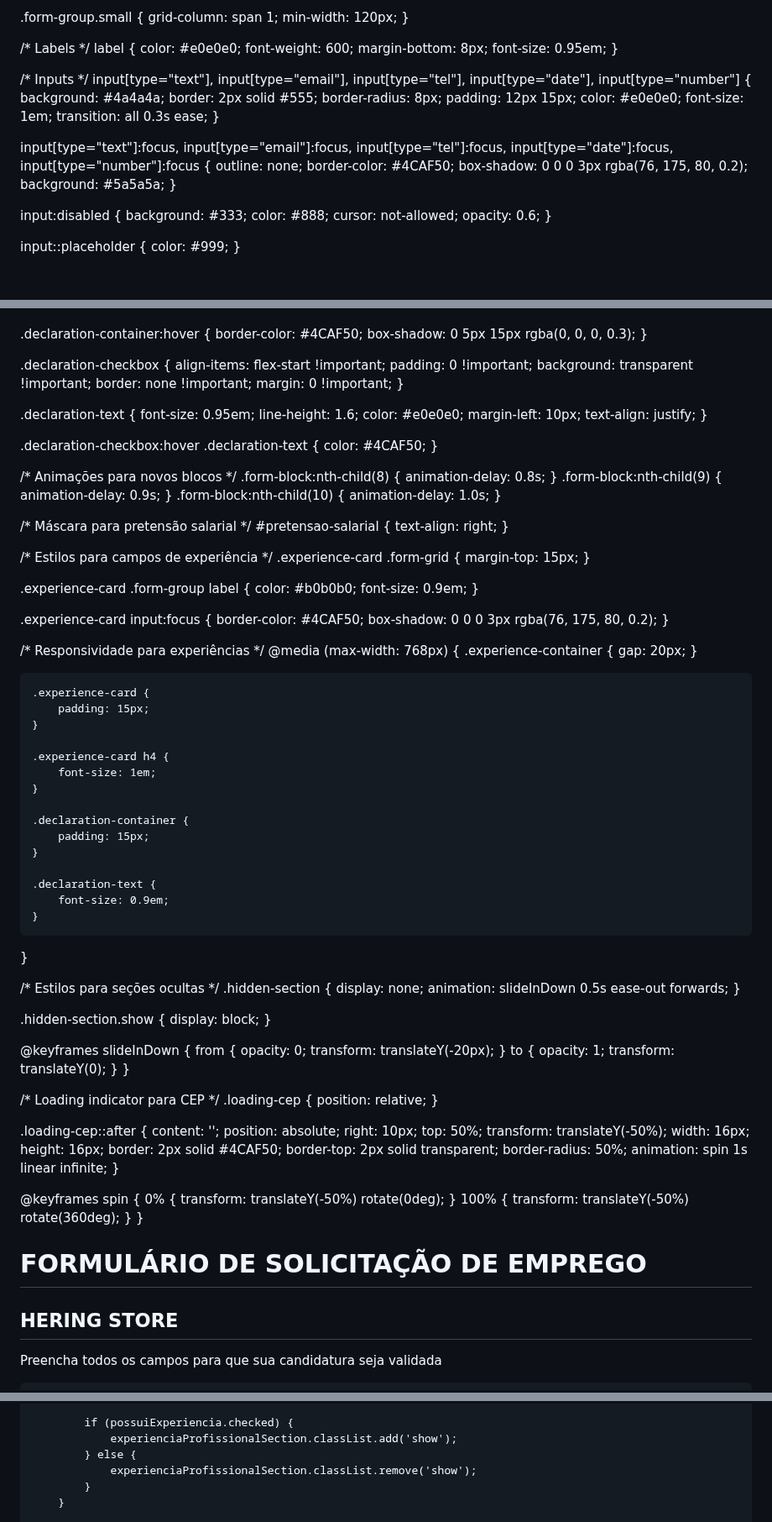
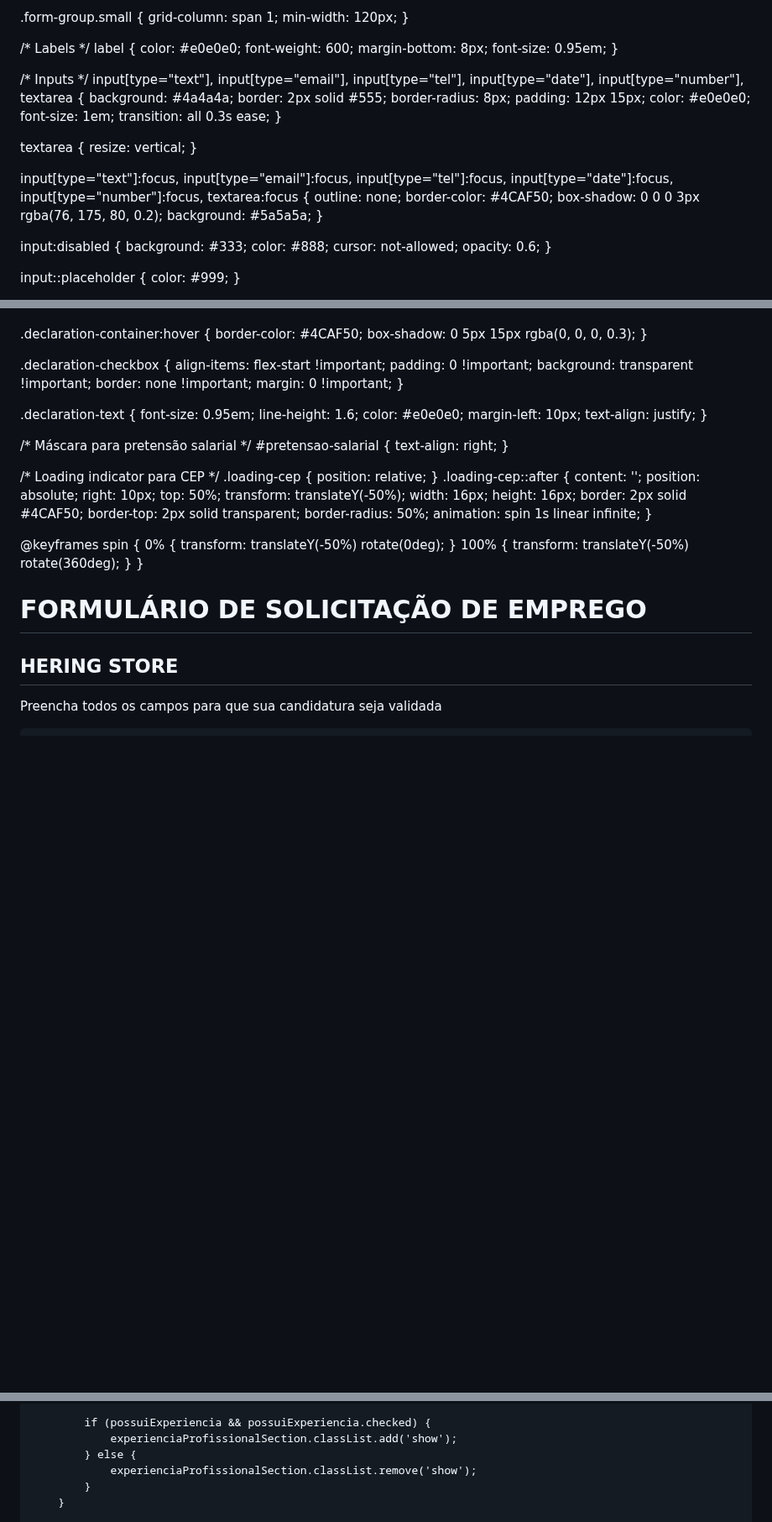
Before and after one commit to hsoperacoes/vagashering, a Markdown page: README.md, 3 parts joined by grey strips. Shown at 84% size. Rendered like a GitHub page; blank space fills up the shorter version.

```diff
--- a/README.md
+++ b/README.md
@@ -172,7 +176,8 @@ input[type="text"],
 input[type="email"],
 input[type="tel"],
 input[type="date"],
-input[type="number"] {
+input[type="number"],
+textarea {
     background: #4a4a4a;
     border: 2px solid #555;
     border-radius: 8px;
@@ -182,11 +187,14 @@ input[type="number"] {
     transition: all 0.3s ease;
 }
 
+textarea { resize: vertical; }
+
 input[type="text"]:focus,
 input[type="email"]:focus,
 input[type="tel"]:focus,
 input[type="date"]:focus,
-input[type="number"]:focus {
+input[type="number"]:focus,
+textarea:focus {
     outline: none;
     border-color: #4CAF50;
     box-shadow: 0 0 0 3px rgba(76, 175, 80, 0.2);
@@ -706,92 +708,18 @@ input:focus-visible {
     text-align: justify;
 }
 
-.declaration-checkbox:hover .declaration-text {
-    color: #4CAF50;
-}
-
-/* Animações para novos blocos */
-.form-block:nth-child(8) { animation-delay: 0.8s; }
-.form-block:nth-child(9) { animation-delay: 0.9s; }
-.form-block:nth-child(10) { animation-delay: 1.0s; }
-
 /* Máscara para pretensão salarial */
 #pretensao-salarial {
     text-align: right;
 }
 
-/* Estilos para campos de experiência */
-.experience-card .form-grid {
-    margin-top: 15px;
-}
-
-.experience-card .form-group label {
-    color: #b0b0b0;
-    font-size: 0.9em;
-}
-
-.experience-card input:focus {
-    border-color: #4CAF50;
-    box-shadow: 0 0 0 3px rgba(76, 175, 80, 0.2);
-}
-
-/* Responsividade para experiências */
-@media (max-width: 768px) {
-    .experience-container {
-        gap: 20px;
-    }
-
-    .experience-card {
-        padding: 15px;
-    }
-
-    .experience-card h4 {
-        font-size: 1em;
-    }
-
-    .declaration-container {
-        padding: 15px;
-    }
-
-    .declaration-text {
-        font-size: 0.9em;
-    }
-}
-
-/* Estilos para seções ocultas */
-.hidden-section {
-    display: none;
-    animation: slideInDown 0.5s ease-out forwards;
-}
-
-.hidden-section.show {
-    display: block;
-}
-
-@keyframes slideInDown {
-    from {
-        opacity: 0;
-        transform: translateY(-20px);
-    }
-    to {
-        opacity: 1;
-        transform: translateY(0);
-    }
-}
-
 /* Loading indicator para CEP */
-.loading-cep {
-    position: relative;
-}
-
+.loading-cep { position: relative; }
 .loading-cep::after {
     content: '';
-    position: absolute;
-    right: 10px;
-    top: 50%;
+    position: absolute; right: 10px; top: 50%;
     transform: translateY(-50%);
-    width: 16px;
-    height: 16px;
+    width: 16px; height: 16px;
     border: 2px solid #4CAF50;
     border-top: 2px solid transparent;
     border-radius: 50%;
@@ -1572,7 +1493,7 @@ input:focus-visible {
             const possuiExperiencia = document.getElementById('possui-experiencia');
             const experienciaProfissionalSection = document.getElementById('experiencia-profissional-section');
 
-            if (possuiExperiencia.checked) {
+            if (possuiExperiencia && possuiExperiencia.checked) {
                 experienciaProfissionalSection.classList.add('show');
             } else {
                 experienciaProfissionalSection.classList.remove('show');
```
Also changed, not shown: other parts of README.md (+50 -92 lines).
